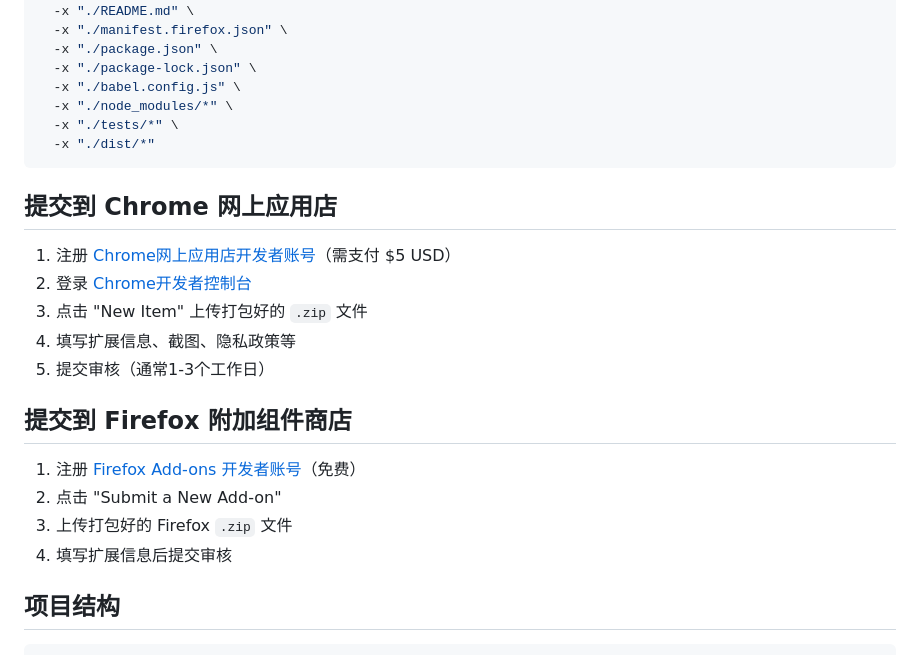
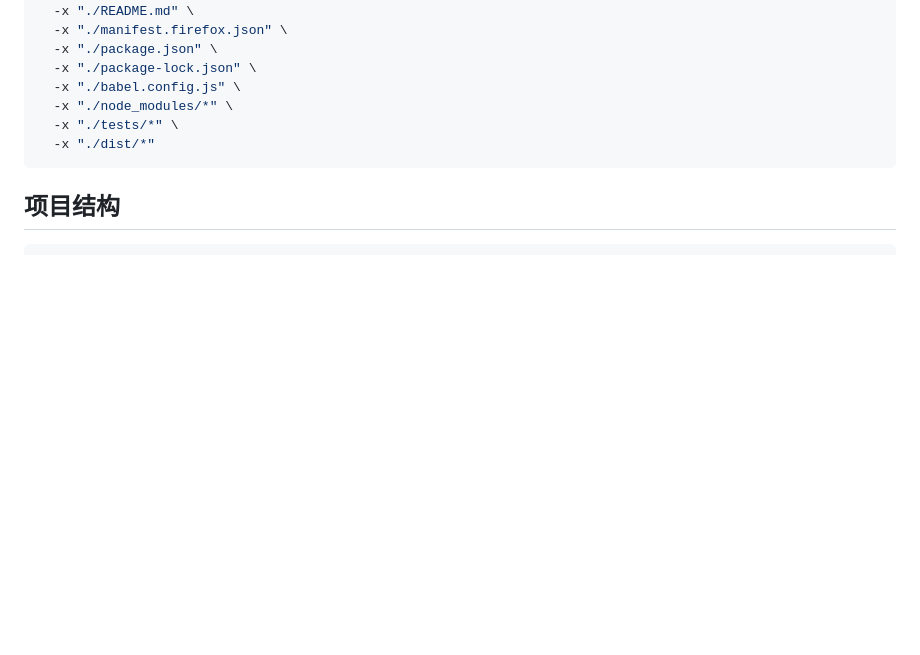
Before and after one commit to open8eye/smart-proxy, a Markdown page: README.md, the part around the change. GitHub-like rendering; blank space fills up the shorter version.

````diff
--- a/README.md
+++ b/README.md
@@ -91,21 +91,6 @@ zip -r smart-proxy.zip . \
   -x "./dist/*"
 ```
 
-## 提交到 Chrome 网上应用店
-
-1. 注册 [Chrome网上应用店开发者账号](https://chrome.google.com/webstore/devconsole)（需支付 $5 USD）
-2. 登录 [Chrome开发者控制台](https://chrome.google.com/webstore/devconsole)
-3. 点击 "New Item" 上传打包好的 `.zip` 文件
-4. 填写扩展信息、截图、隐私政策等
-5. 提交审核（通常1-3个工作日）
-
-## 提交到 Firefox 附加组件商店
-
-1. 注册 [Firefox Add-ons 开发者账号](https://addons.mozilla.org/developers/)（免费）
-2. 点击 "Submit a New Add-on"
-3. 上传打包好的 Firefox `.zip` 文件
-4. 填写扩展信息后提交审核
-
 ## 项目结构
 
 ```
````
